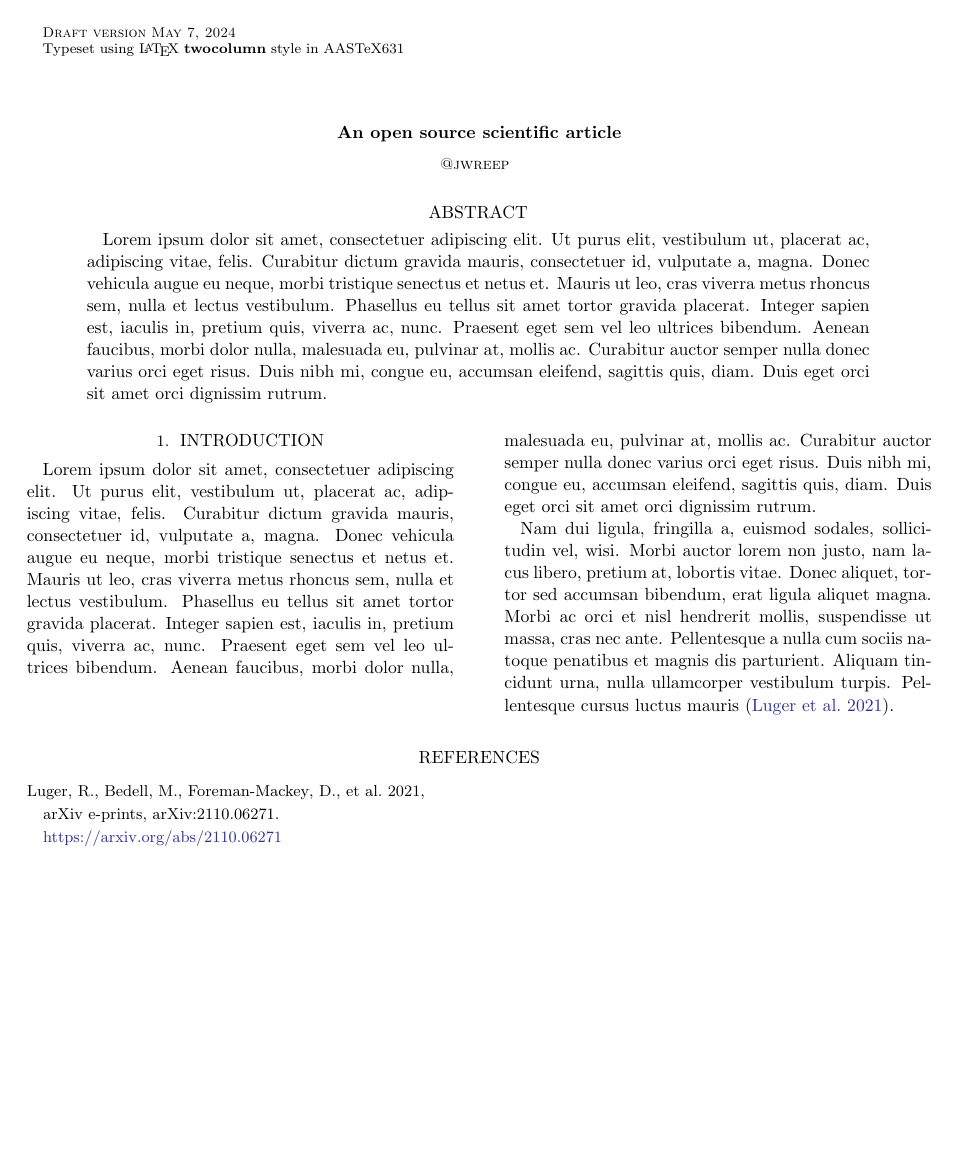
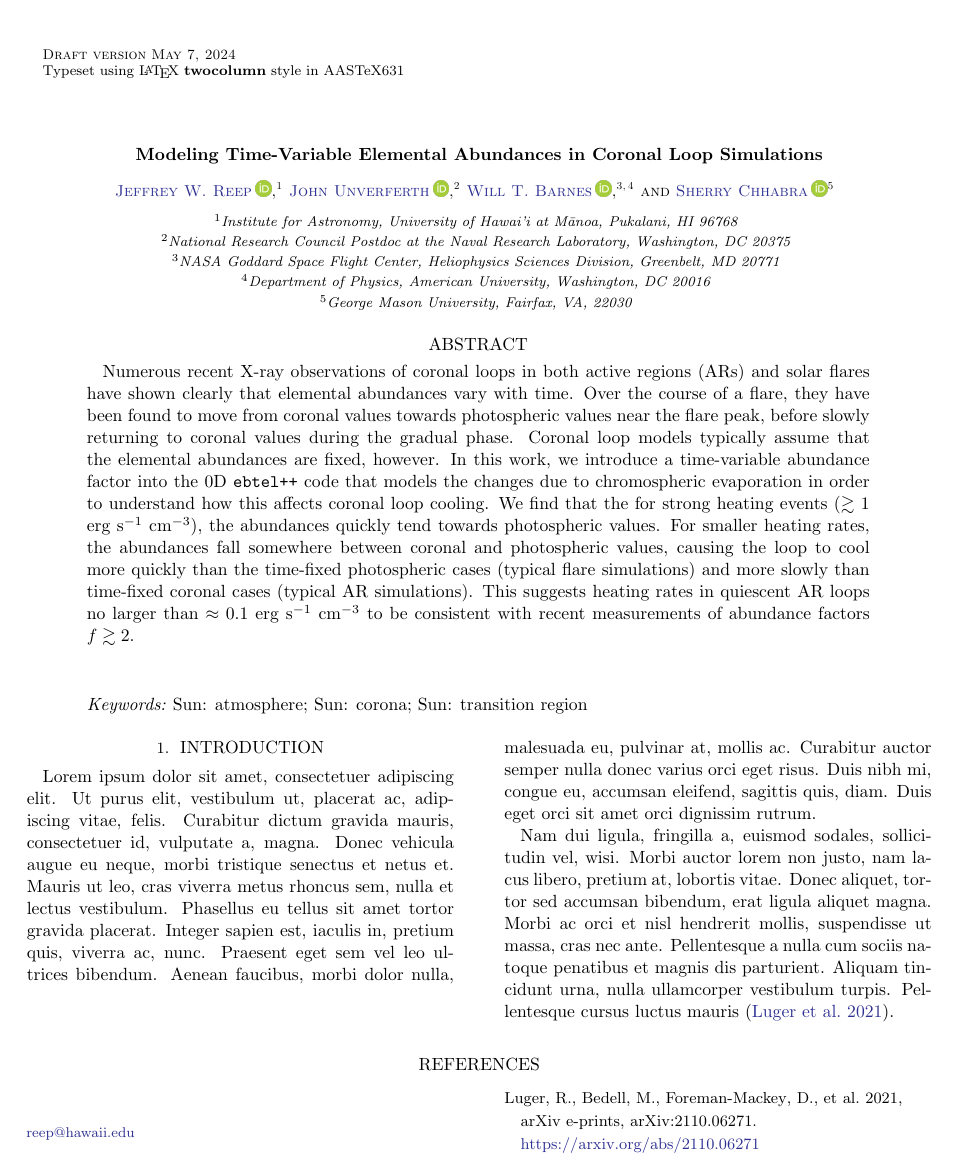
Before and after one commit to jwreep/ebtel_abundances, a LaTeX paper (src/tex/ms.tex): the whole page. Compiled offline with pdfLaTeX; a LaTeX package or settings file that is missing is left out.

Commit message:
[showyourwork] overleaf sync

```diff
--- a/src/tex/ms.tex
+++ b/src/tex/ms.tex
@@ -6,26 +6,31 @@
 \begin{document}
 
 % Title
-\title{An open source scientific article}
+\title{Modeling Time-Variable Elemental Abundances in Coronal Loop Simulations}
 
 % Author list
-\author{@jwreep}
+\author[0000-0003-4739-1152]{Jeffrey W. Reep}
+\affiliation{Institute for Astronomy, University of Hawai'i at M\=anoa, Pukalani, HI 96768}
+\email{reep@hawaii.edu}
 
-% Abstract with filler text
+\author[0000-0002-7983-3851]{John Unverferth}
+\affiliation{National Research Council Postdoc at the Naval Research Laboratory, Washington, DC 20375}
+
+\author[0000-0001-9642-6089]{Will T. Barnes}
+\affiliation{NASA Goddard Space Flight Center, Heliophysics Sciences Division, Greenbelt, MD 20771}
+\affiliation{Department of Physics, American University, Washington, DC 20016}
+
+\author[0000-0001-7754-0804]{Sherry Chhabra}
+\affiliation{George Mason University, Fairfax, VA, 22030}
+
+% Abstract
 \begin{abstract}
-    Lorem ipsum dolor sit amet, consectetuer adipiscing elit.
-    Ut purus elit, vestibulum ut, placerat ac, adipiscing vitae, felis.
-    Curabitur dictum gravida mauris, consectetuer id, vulputate a, magna.
-    Donec vehicula augue eu neque, morbi tristique senectus et netus et.
-    Mauris ut leo, cras viverra metus rhoncus sem, nulla et lectus vestibulum.
-    Phasellus eu tellus sit amet tortor gravida placerat.
-    Integer sapien est, iaculis in, pretium quis, viverra ac, nunc.
-    Praesent eget sem vel leo ultrices bibendum.
-    Aenean faucibus, morbi dolor nulla, malesuada eu, pulvinar at, mollis ac.
-    Curabitur auctor semper nulla donec varius orci eget risus.
-    Duis nibh mi, congue eu, accumsan eleifend, sagittis quis, diam.
-    Duis eget orci sit amet orci dignissim rutrum.
+Numerous recent X-ray observations of coronal loops in both active regions (ARs) and solar flares have shown clearly that elemental abundances vary with time.  Over the course of a flare, they have been found to move from coronal values towards photospheric values near the flare peak, before slowly returning to coronal values during the gradual phase.  Coronal loop models typically assume that the elemental abundances are fixed, however.  In this work, we introduce a time-variable abundance factor into the 0D \texttt{ebtel++} code that models the changes due to chromospheric evaporation in order to understand how this affects coronal loop cooling.  We find that the for strong heating events ($\gtrsim$ 1 erg s$^{-1}$ cm$^{-3}$), the abundances quickly tend towards photospheric values.  For smaller heating rates, the abundances fall somewhere between coronal and photospheric values, causing the loop to cool more quickly than the time-fixed photospheric cases (typical flare simulations) and more slowly than time-fixed coronal cases (typical AR simulations).  This suggests heating rates in quiescent AR loops no larger than $\approx 0.1$ erg s$^{-1}$ cm$^{-3}$ to be consistent with recent measurements of abundance factors $f \gtrsim 2$.
 \end{abstract}
+
+\keywords{Sun: atmosphere; Sun: corona; Sun: transition region}
+
+
 
 % Main body with filler text
 \section{Introduction}
```
